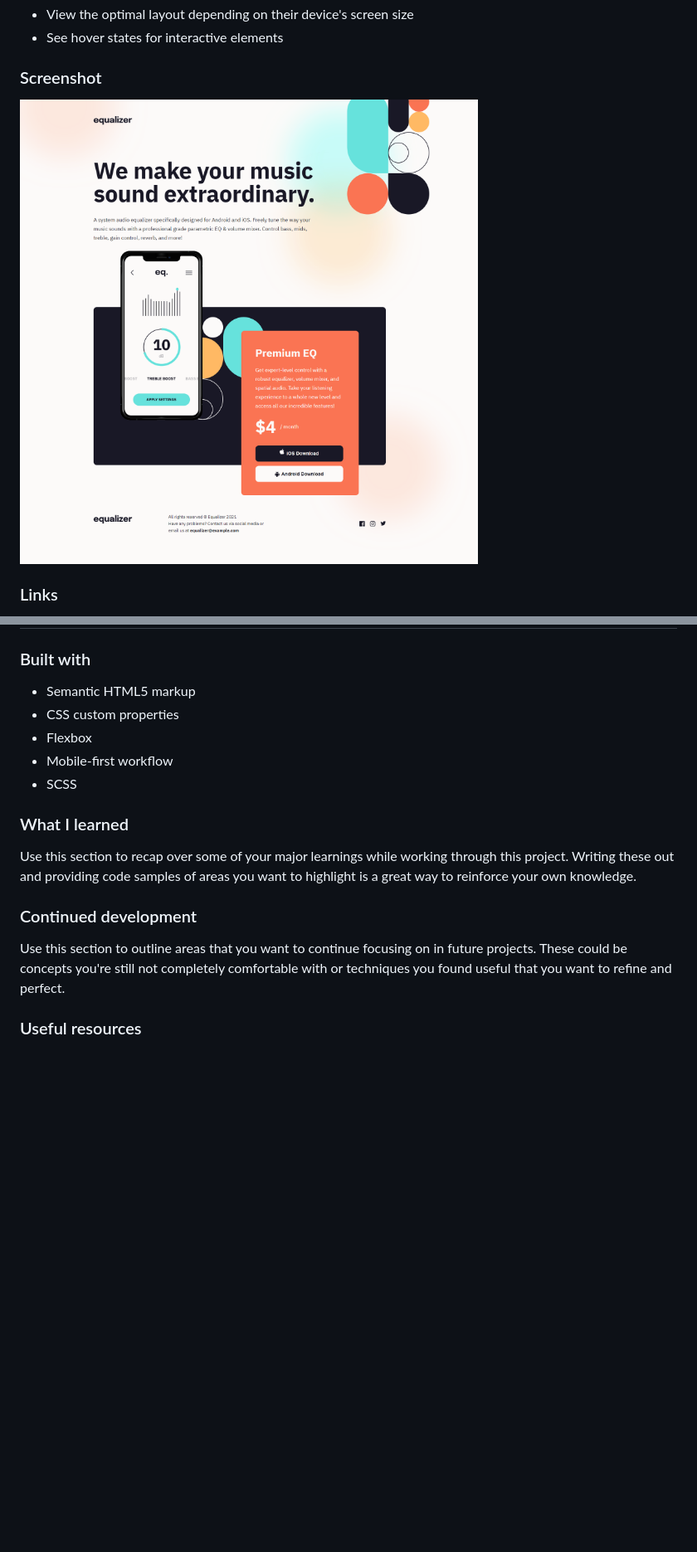
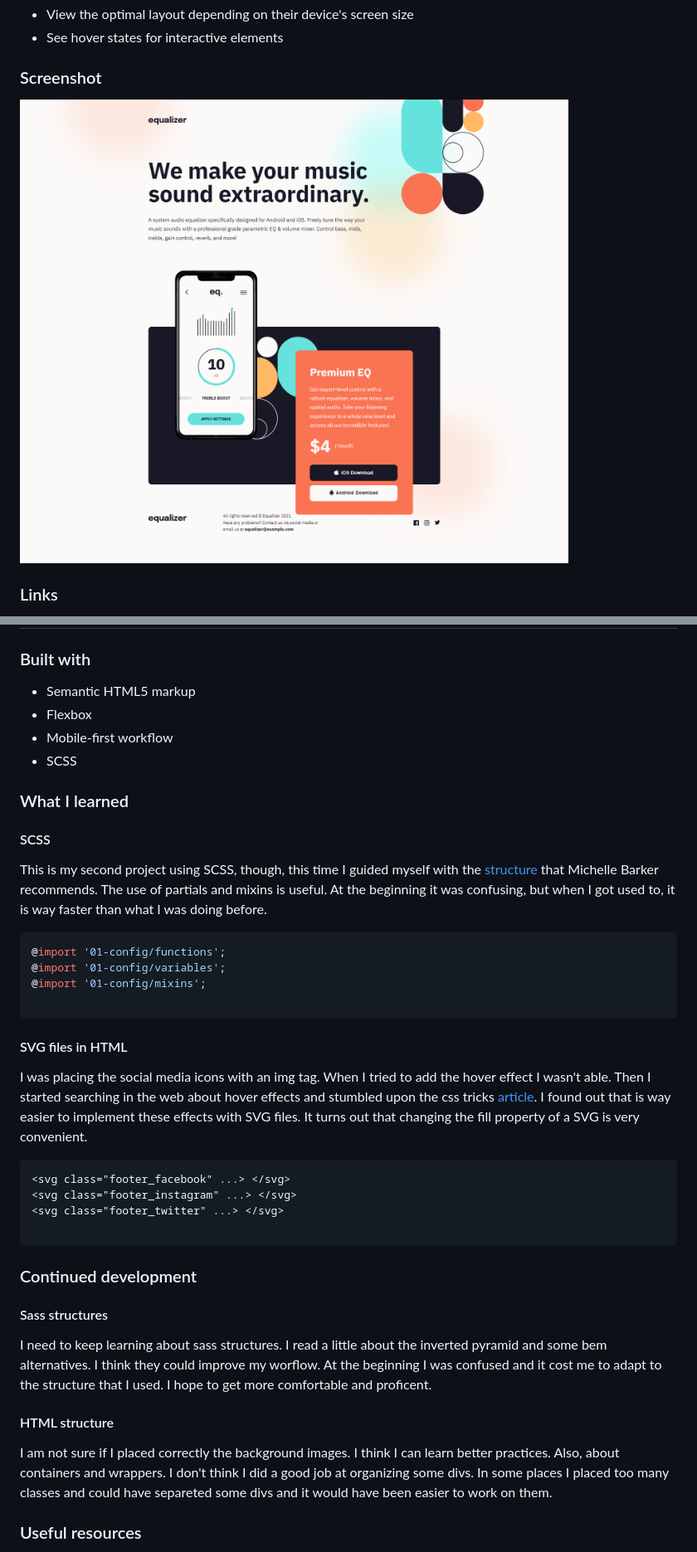
Before and after one commit to miguelzaga/equalizer-landing-page, a Markdown page: README.md, 2 parts joined by grey strips. Shown: that part at 83% size. GitHub-like rendering; pictures changed too: screenshot.png; blank space fills up the shorter version.

````diff
--- a/README.md
+++ b/README.md
@@ -38,18 +38,36 @@ Users should be able to:
 ### Built with
 
 - Semantic HTML5 markup
-- CSS custom properties
 - Flexbox
 - Mobile-first workflow
 - SCSS
 
 ### What I learned
+#### SCSS
+This is my second project using SCSS, though, this time I guided myself with the [structure](https://css-irl.info/a-modern-front-end-workflow-part-3/) that Michelle Barker recommends. The use of partials and mixins is useful. At the beginning it was confusing, but when I got used to, it is way faster than what I was doing before.
+```css
+@import '01-config/functions';
+@import '01-config/variables';
+@import '01-config/mixins';
 
-Use this section to recap over some of your major learnings while working through this project. Writing these out and providing code samples of areas you want to highlight is a great way to reinforce your own knowledge.
+```
+
+#### SVG files in HTML
+I was placing the social media icons with an img tag. When I tried to add the hover effect I wasn't able. Then I started searching in the web about hover effects and stumbled upon the css tricks [article](https://css-tricks.com/using-svg/). I found out that is way easier to implement these effects with SVG files. It turns out that changing the fill property of a SVG is very convenient.
+```html
+<svg class="footer_facebook" ...> </svg>
+<svg class="footer_instagram" ...> </svg>
+<svg class="footer_twitter" ...> </svg>
+
+```
 
 ### Continued development
 
-Use this section to outline areas that you want to continue focusing on in future projects. These could be concepts you're still not completely comfortable with or techniques you found useful that you want to refine and perfect.
+#### Sass structures
+I need to keep learning about sass structures. I read a little about the inverted pyramid and some bem alternatives. I think they could improve my worflow. At the beginning I was confused and it cost me to adapt to the structure that I used. I hope to get more comfortable and proficent.
+
+#### HTML structure
+I am not sure if I placed correctly the background images. I think I can learn better practices. Also, about containers and wrappers. I don't think I did a good job at organizing some divs. In some places I placed too many classes and could have separeted some divs and it would have been easier to work on them.
 
 ### Useful resources
 
````
Also changed, not shown: other parts of README.md (+1 -1 lines).
